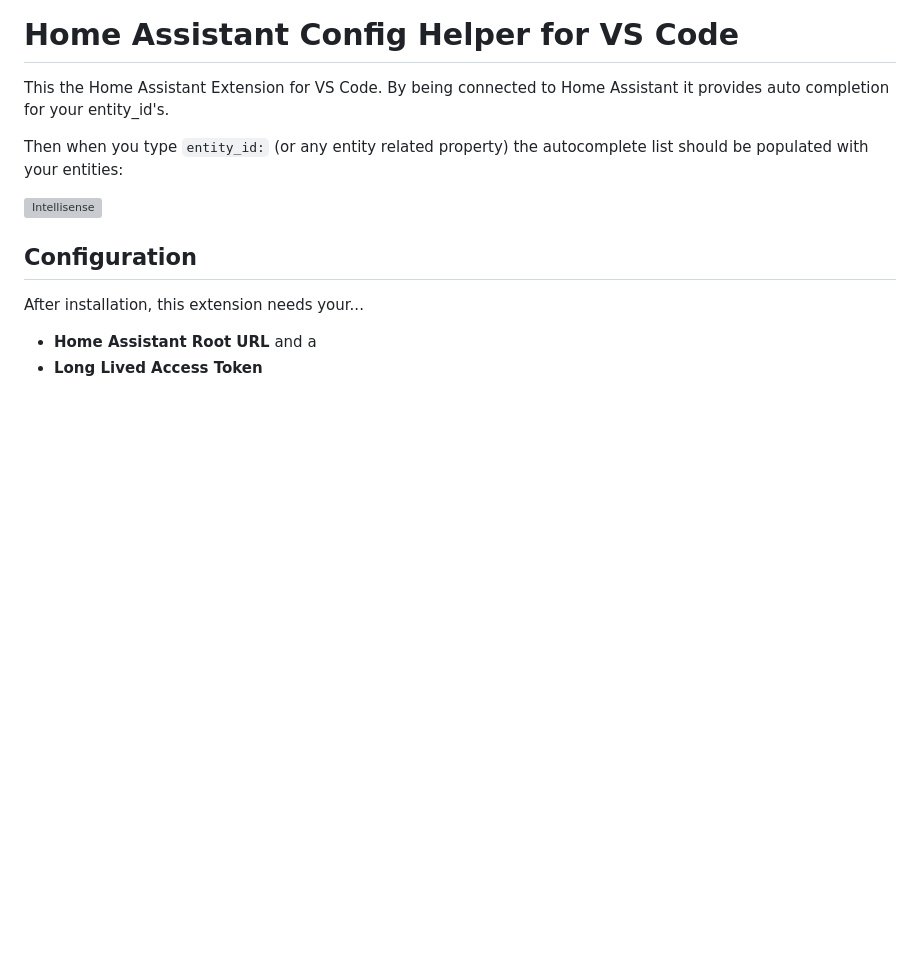
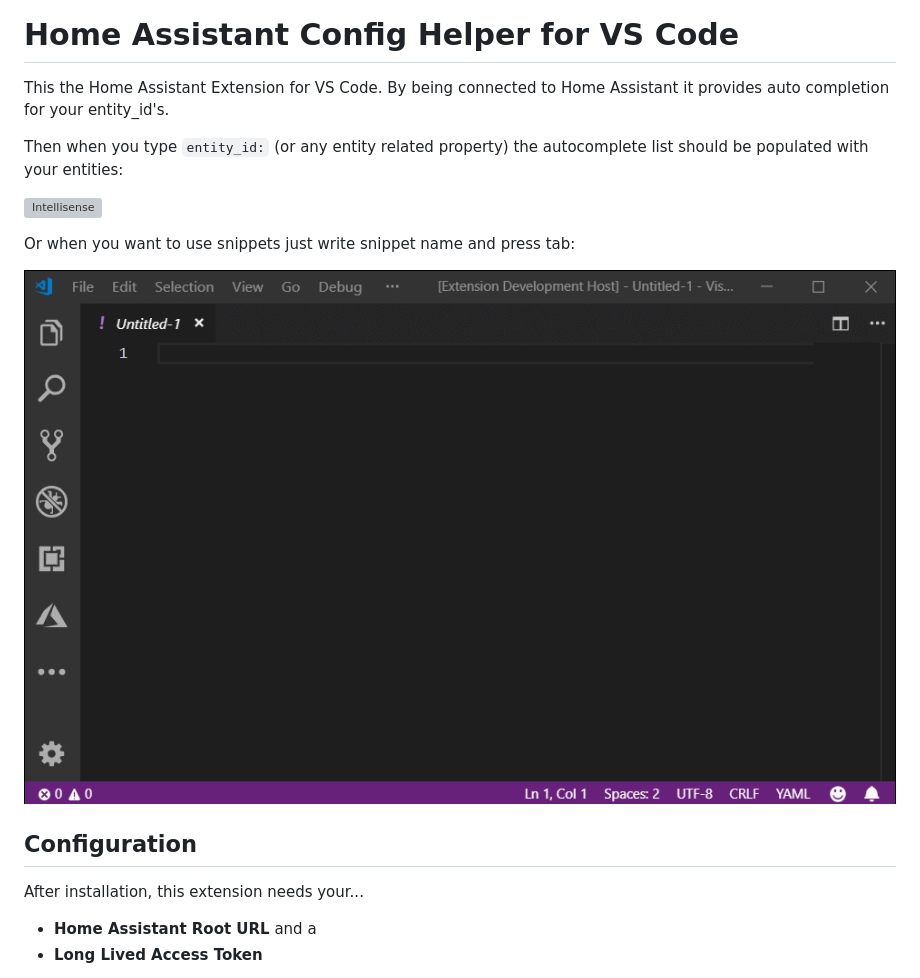
Before and after one commit to keesschollaart81/vscode-home-assistant, a Markdown page: README.md, the part around the change. GitHub-like rendering; pictures changed too: assets/snippets.gif (added); blank space fills up the shorter version; grey boxes are pictures that could not be loaded.

Commit message:
Add snippets visualisation in README

````diff
--- a/README.md
+++ b/README.md
@@ -5,6 +5,10 @@ This the Home Assistant Extension for VS Code. By being connected to Home Assist
 Then when you type ```entity_id:``` (or any entity related property) the autocomplete list should be populated with your entities:
 
 ![Intellisense](https://raw.githubusercontent.com/keesschollaart81/vscode-home-assistant/master/assets/screenshot.gif)
+
+Or when you want to use snippets just write snippet name and press tab:
+
+![Snippets](https://raw.githubusercontent.com/keesschollaart81/vscode-home-assistant/master/assets/snippets.gif)
 
 ## Configuration
 
````
